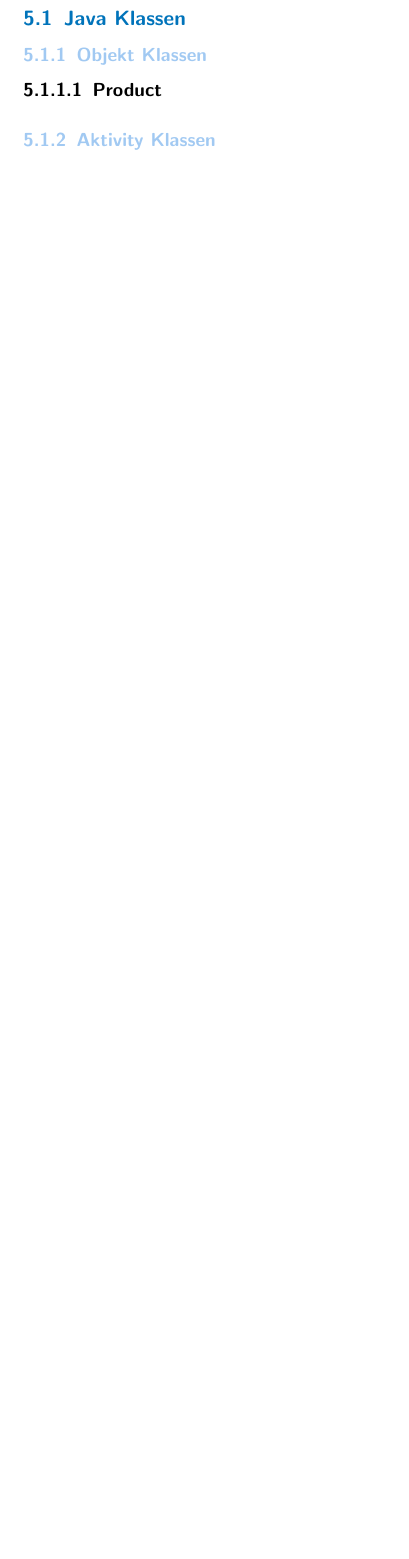
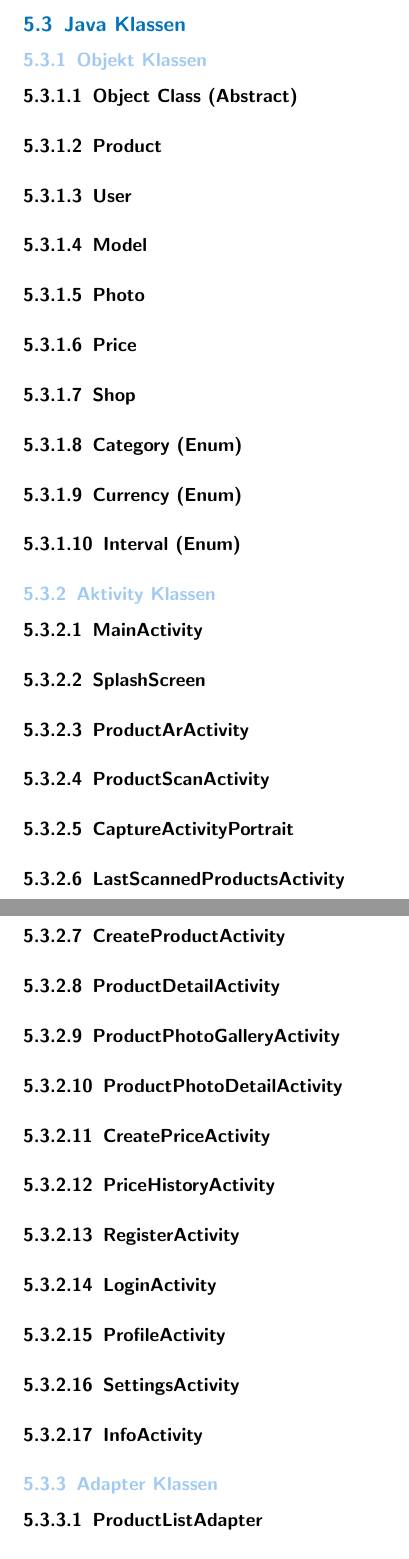
Before and after one commit to maxr2011/productar_ducumentation, a LaTeX document (main.tex): part of page 7 of 13 before the commit and two parts of pages 8 and 9 of 17 after it, the two joined at a grey line, cut so that both start at the same text, the shorter picture padded with empty space. Compiled offline with pdfLaTeX.

Commit message:
adding some object classes and activity classes

```diff
--- a/main.tex
+++ b/main.tex
@@ -97,7 +115,67 @@ todo: erzeugen
+\subsection{Java Interfaces}
+
 \subsection{Java Klassen}
 
 \subsubsection{Objekt Klassen}
 
+\paragraph{Object Class (Abstract)}
+
 \paragraph{Product}
 
+\paragraph{User}
+
+\paragraph{Model}
+
+\paragraph{Photo}
+
+\paragraph{Price}
+
+\paragraph{Shop}
+
+\paragraph{Category (Enum)}
+
+\paragraph{Currency (Enum)}
+
+\paragraph{Interval (Enum)}
+
 \subsubsection{Aktivity Klassen}
+
+\paragraph{MainActivity}
+
+\paragraph{SplashScreen}
+
+\paragraph{ProductArActivity}
+
+\paragraph{ProductScanActivity}
+
+\paragraph{CaptureActivityPortrait}
+
+\paragraph{LastScannedProductsActivity}
+
+\paragraph{CreateProductActivity}
+
+\paragraph{ProductDetailActivity}
+
+\paragraph{ProductPhotoGalleryActivity}
+
+\paragraph{ProductPhotoDetailActivity}
+
+\paragraph{CreatePriceActivity}
+
+\paragraph{PriceHistoryActivity}
+
+\paragraph{RegisterActivity}
+
+\paragraph{LoginActivity}
+
+\paragraph{ProfileActivity}
+
+\paragraph{SettingsActivity}
+
+\paragraph{InfoActivity}
+
+\subsubsection{Adapter Klassen}
+
+\paragraph{ProductListAdapter}
+
+\paragraph{PhotoAdapter}
```
Also changed, not shown: main.tex (70 more changed lines).
